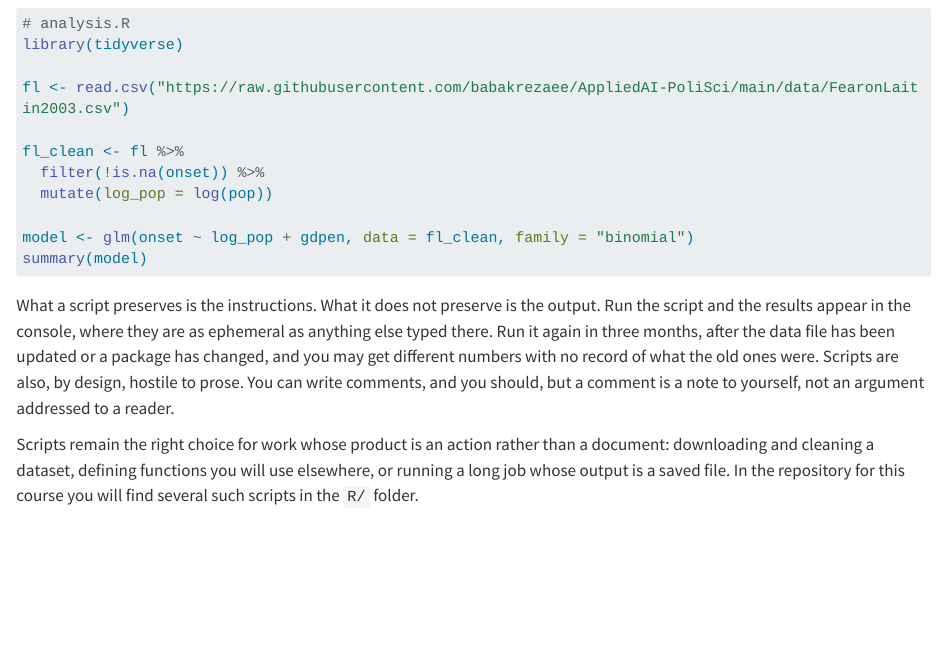
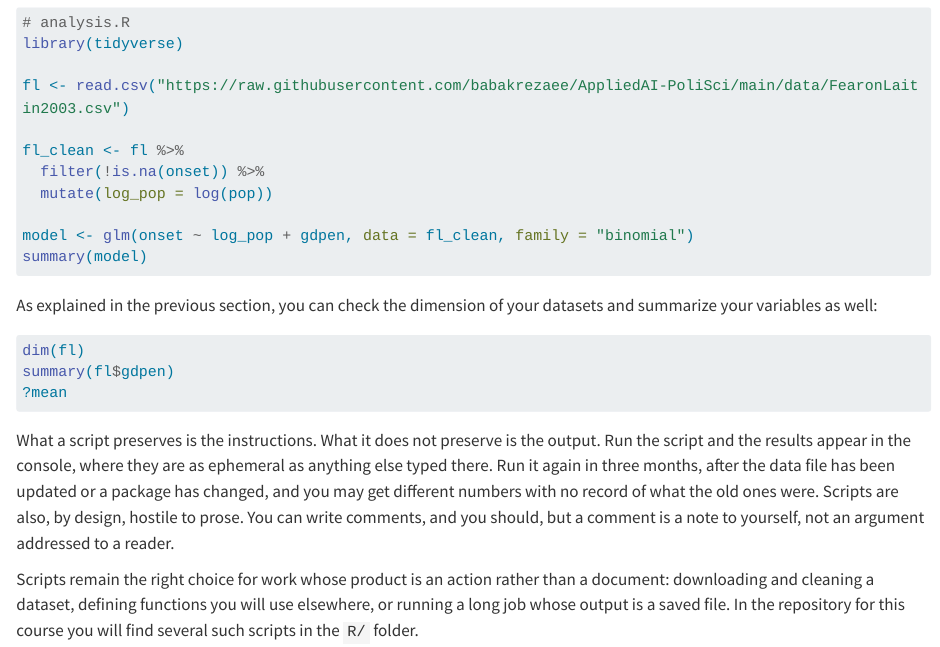
Before and after one commit to babakrezaee/AppliedAI-PoliSci, a Quarto document (bootcamp/01-four-ways-to-run-r.qmd): the page in a window 1100 px wide, from 990 px down before the commit and from 900 px down after it, so that both start at the same text. Rendered offline with R 4.5, knitr and Pandoc in place of Quarto, with nearby package versions; long lines of code are wrapped.

Commit message:
fixing an error

````diff
--- a/bootcamp/01-four-ways-to-run-r.qmd
+++ b/bootcamp/01-four-ways-to-run-r.qmd
@@ -41,6 +36,13 @@ fl_clean <- fl %>%
 
 model <- glm(onset ~ log_pop + gdpen, data = fl_clean, family = "binomial")
 summary(model)
+```
+As explained in the previous section, you can check the dimension of your datasets and summarize your variables as well:
+
+``` r
+dim(fl)
+summary(fl$gdpen)
+?mean
 ```
 
 What a script preserves is the instructions. What it does not preserve is the output. Run the script and the results appear in the console, where they are as ephemeral as anything else typed there. Run it again in three months, after the data file has been updated or a package has changed, and you may get different numbers with no record of what the old ones were. Scripts are also, by design, hostile to prose. You can write comments, and you should, but a comment is a note to yourself, not an argument addressed to a reader.
````
Also changed, not shown: docs/search.json, bootcamp/01-four-ways-to-run-r.qmd (5 more changed lines), 11 other files.
